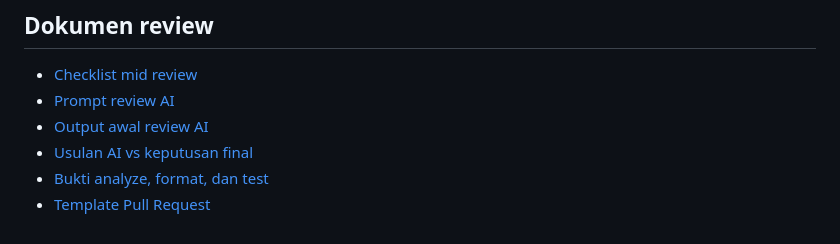
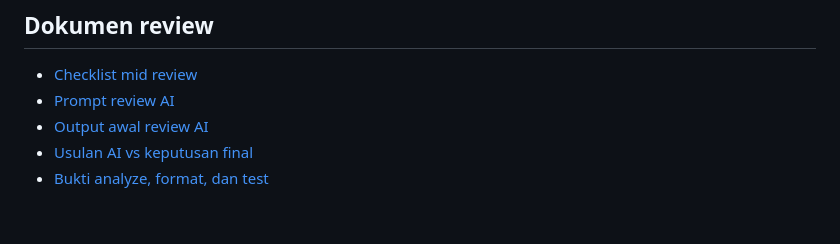
Before and after one commit to sileysa/244107020231-mobile-course, a Markdown page: 08-week-8-mid-project-review/app/README.md, the part around the change. GitHub-like rendering.

Commit message:
08-week-8-mid-project-review

```diff
--- a/08-week-8-mid-project-review/app/README.md
+++ b/08-week-8-mid-project-review/app/README.md
@@ -104,4 +104,3 @@ Flutter/Gradle yang dihasilkan di luar source project.
 - [Output awal review AI](docs/ai-review-output.md)
 - [Usulan AI vs keputusan final](docs/ai-review-vs-keputusan-final.md)
 - [Bukti analyze, format, dan test](docs/verification-results.md)
-- [Template Pull Request](../.github/pull_request_template.md)
```
